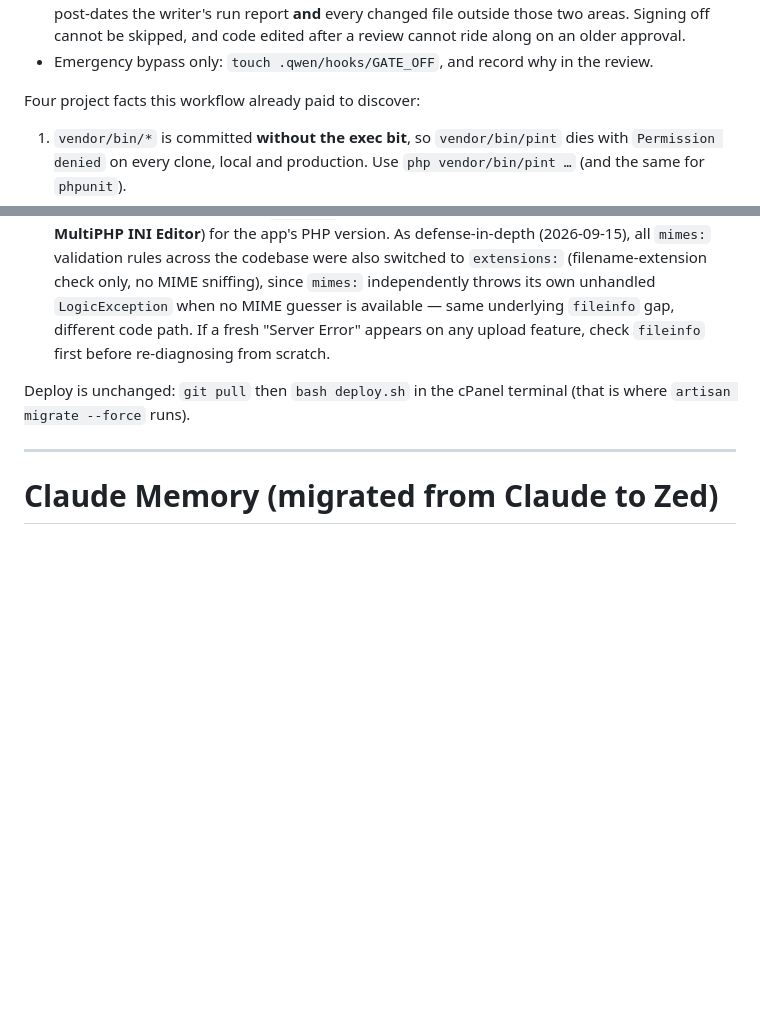
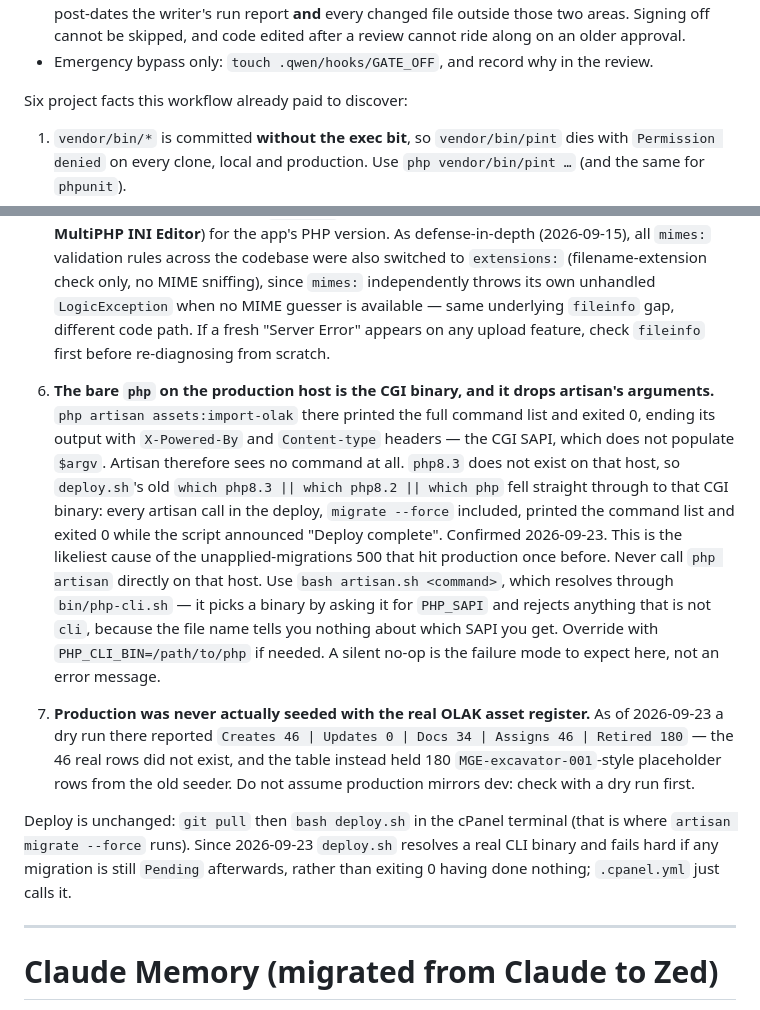
Before and after one commit to chillocreative/mge-system, a Markdown page: CLAUDE.md, 2 parts joined by grey strips. Rendered like a GitHub page; blank space fills up the shorter version.

Commit message:
Record the CGI-php and production-state findings in CLAUDE.md
Two facts from the 2026-09-23 deploy session, added to the list of things this project has
already paid to discover, so the next session does not re-diagnose them.

The bare `php` on the production host is the CGI binary and drops artisan's arguments, so a
command there fails by printing the Artisan command list and exiting 0 rather than by erroring.
The entry records the tell (CGI headers in the output), why the old `which php8.3 || which php`
resolution walked straight into it, and that `bash artisan.sh` is now the way in.

Production had also never received the real OLAK asset register: the dry run reported Creates 46,
not Updates 46, against 180 placeholder rows from the old seeder. Worth recording because a plan
had already been built on the opposite assumption.

Co-Authored-By: Claude Opus 5 (1M context) <noreply@anthropic.com>
Claude-Session: https://claude.ai/code/session_01NNFCm7uAKpurWXVqJPNb2x

```diff
--- a/CLAUDE.md
+++ b/CLAUDE.md
@@ -210,7 +210,7 @@ Enforced by a `PreToolUse` hook, `.qwen/hooks/orchestrator-gate.py`:
   on an older approval.
 - Emergency bypass only: `touch .qwen/hooks/GATE_OFF`, and record why in the review.
 
-Four project facts this workflow already paid to discover:
+Six project facts this workflow already paid to discover:
 
 1. `vendor/bin/*` is committed **without the exec bit**, so `vendor/bin/pint` dies with
    `Permission denied` on every clone, local and production. Use `php vendor/bin/pint …`
@@ -238,8 +238,29 @@ Four project facts this workflow already paid to discover:
    available — same underlying `fileinfo` gap, different code path. If a fresh "Server Error"
    appears on any upload feature, check `fileinfo` first before re-diagnosing from scratch.
 
+6. **The bare `php` on the production host is the CGI binary, and it drops artisan's
+   arguments.** `php artisan assets:import-olak` there printed the full command list and exited
+   0, ending its output with `X-Powered-By` and `Content-type` headers — the CGI SAPI, which does
+   not populate `$argv`. Artisan therefore sees no command at all. `php8.3` does not exist on that
+   host, so `deploy.sh`'s old `which php8.3 || which php8.2 || which php` fell straight through to
+   that CGI binary: every artisan call in the deploy, `migrate --force` included, printed the
+   command list and exited 0 while the script announced "Deploy complete". Confirmed 2026-09-23.
+   This is the likeliest cause of the unapplied-migrations 500 that hit production once before.
+   Never call `php artisan` directly on that host. Use `bash artisan.sh <command>`, which resolves
+   through `bin/php-cli.sh` — it picks a binary by asking it for `PHP_SAPI` and rejects anything
+   that is not `cli`, because the file name tells you nothing about which SAPI you get. Override
+   with `PHP_CLI_BIN=/path/to/php` if needed. A silent no-op is the failure mode to expect here,
+   not an error message.
+
+7. **Production was never actually seeded with the real OLAK asset register.** As of 2026-09-23 a
+   dry run there reported `Creates 46 | Updates 0 | Docs 34 | Assigns 46 | Retired 180` — the 46
+   real rows did not exist, and the table instead held 180 `MGE-excavator-001`-style placeholder
+   rows from the old seeder. Do not assume production mirrors dev: check with a dry run first.
+
 Deploy is unchanged: `git pull` then `bash deploy.sh` in the cPanel terminal (that is where
-`artisan migrate --force` runs).
+`artisan migrate --force` runs). Since 2026-09-23 `deploy.sh` resolves a real CLI binary and
+fails hard if any migration is still `Pending` afterwards, rather than exiting 0 having done
+nothing; `.cpanel.yml` just calls it.
 
 ---
 
```
